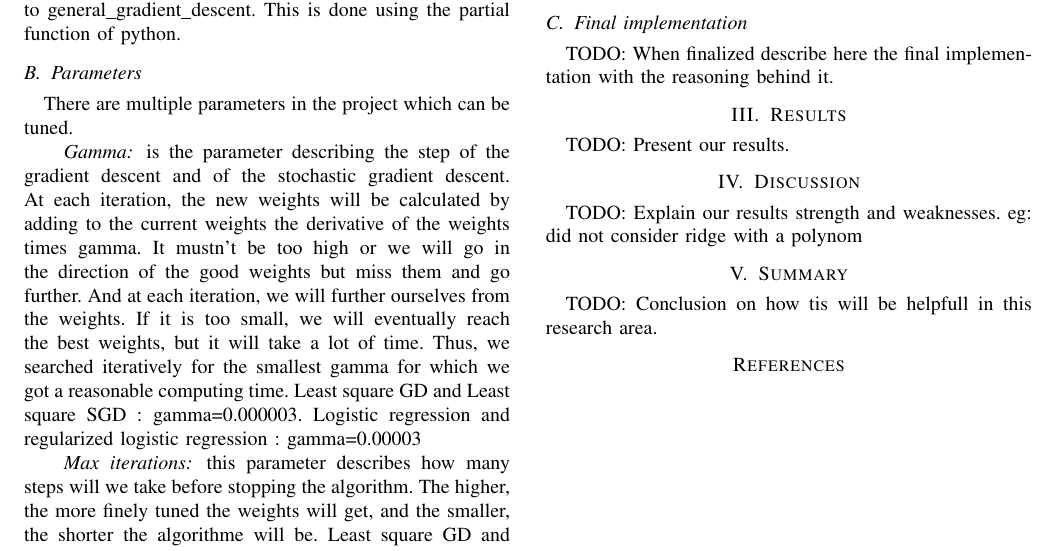
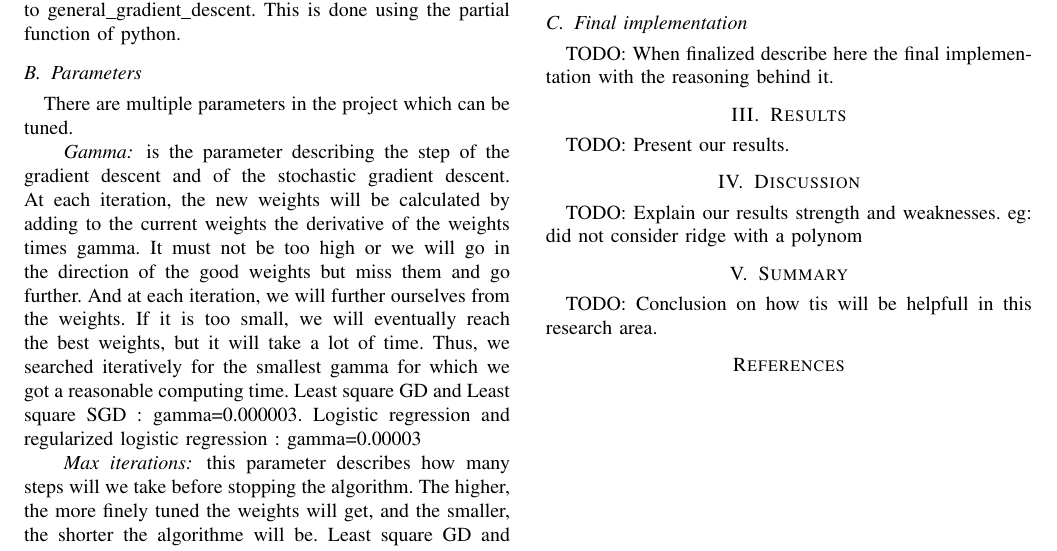
Before and after one commit to robines-wins/MLO-project1, a LaTeX paper (report/51_report.tex): part of page 2 of 2, cut so that both start at the same text. Compiled offline with pdfLaTeX.

Commit message:
minor correction

```diff
--- a/report/51_report.tex
+++ b/report/51_report.tex
@@ -68,7 +68,7 @@ In a similar way as the logistic regression but with a regularization term in bo
 
 \subsection{Parameters}
 There are multiple parameters in the project which can be tuned.
-\paragraph{Gamma} is the parameter describing the step of the gradient descent and of the stochastic gradient descent. At each iteration, the new weights will be calculated by adding to the current weights the derivative of the weights times gamma. It mustn’t be too high or we will go in the direction of the good weights but miss them and go further. And at each iteration, we will further ourselves from the weights. If it is too small, we will eventually reach the best weights, but it will take a lot of time. Thus, we searched iteratively for the smallest gamma for which we got a reasonable computing time.
+\paragraph{Gamma} is the parameter describing the step of the gradient descent and of the stochastic gradient descent. At each iteration, the new weights will be calculated by adding to the current weights the derivative of the weights times gamma. It must not be too high or we will go in the direction of the good weights but miss them and go further. And at each iteration, we will further ourselves from the weights. If it is too small, we will eventually reach the best weights, but it will take a lot of time. Thus, we searched iteratively for the smallest gamma for which we got a reasonable computing time.
 Least square GD and Least square SGD : gamma=0.000003.
 Logistic regression and regularized logistic regression : gamma=0.00003
 \paragraph{Max iterations} this parameter describes how many steps will we take before stopping the algorithm. The higher, the more finely tuned the weights will get, and the smaller, the shorter the algorithme will be.
```
